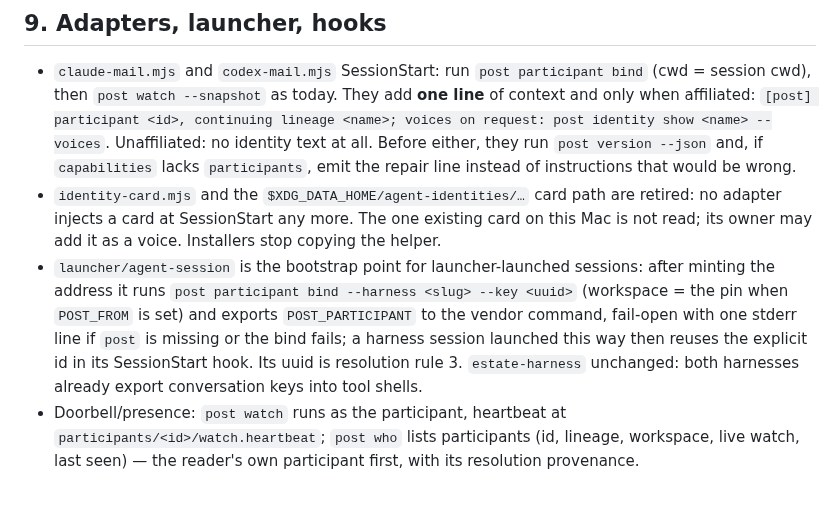
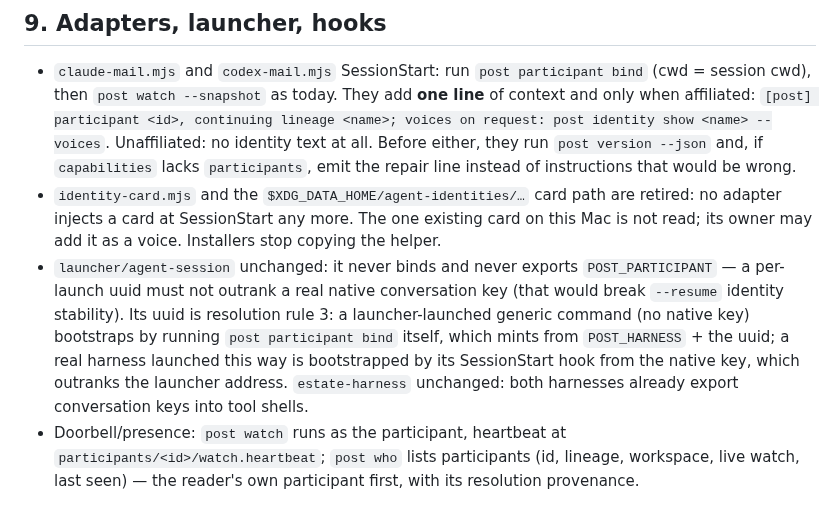
Before and after one commit to treygoff24/post, a Markdown page: docs/PARTICIPANTS.md, the part around the change. Rendered like a GitHub page.

Commit message:
docs: launcher stays unchanged; generic children bind themselves (corrects e341bc7)

```diff
--- a/docs/PARTICIPANTS.md
+++ b/docs/PARTICIPANTS.md
@@ -113,7 +113,7 @@ Founding records the founder participant; nothing is retroactively rewritten —
 
 - `claude-mail.mjs` and `codex-mail.mjs` SessionStart: run `post participant bind` (cwd = session cwd), then `post watch --snapshot` as today. They add **one line** of context and only when affiliated: `[post] participant <id>, continuing lineage <name>; voices on request: post identity show <name> --voices`. Unaffiliated: no identity text at all. Before either, they run `post version --json` and, if `capabilities` lacks `participants`, emit the repair line instead of instructions that would be wrong.
 - `identity-card.mjs` and the `$XDG_DATA_HOME/agent-identities/…` card path are retired: no adapter injects a card at SessionStart any more. The one existing card on this Mac is not read; its owner may add it as a voice. Installers stop copying the helper.
-- `launcher/agent-session` is the bootstrap point for launcher-launched sessions: after minting the address it runs `post participant bind --harness <slug> --key <uuid>` (workspace = the pin when `POST_FROM` is set) and exports `POST_PARTICIPANT` to the vendor command, fail-open with one stderr line if `post` is missing or the bind fails; a harness session launched this way then reuses the explicit id in its SessionStart hook. Its uuid is resolution rule 3. `estate-harness` unchanged: both harnesses already export conversation keys into tool shells.
+- `launcher/agent-session` unchanged: it never binds and never exports `POST_PARTICIPANT` — a per-launch uuid must not outrank a real native conversation key (that would break `--resume` identity stability). Its uuid is resolution rule 3: a launcher-launched generic command (no native key) bootstraps by running `post participant bind` itself, which mints from `POST_HARNESS` + the uuid; a real harness launched this way is bootstrapped by its SessionStart hook from the native key, which outranks the launcher address. `estate-harness` unchanged: both harnesses already export conversation keys into tool shells.
 - Doorbell/presence: `post watch` runs as the participant, heartbeat at `participants/<id>/watch.heartbeat`; `post who` lists participants (id, lineage, workspace, live watch, last seen) — the reader's own participant first, with its resolution provenance.
 
 ## 10. Bridge and hosts
```
